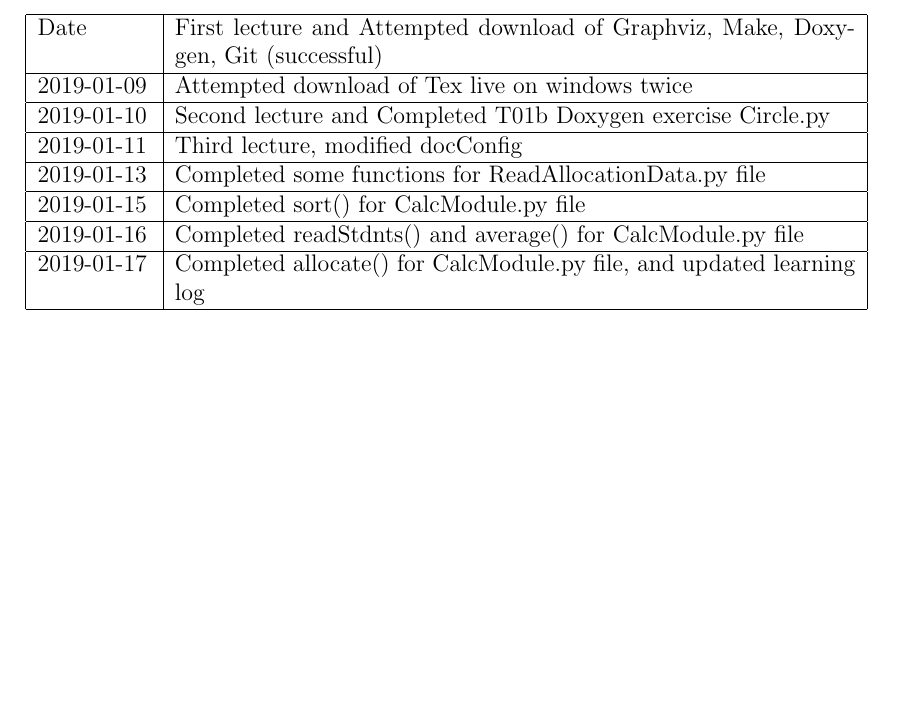
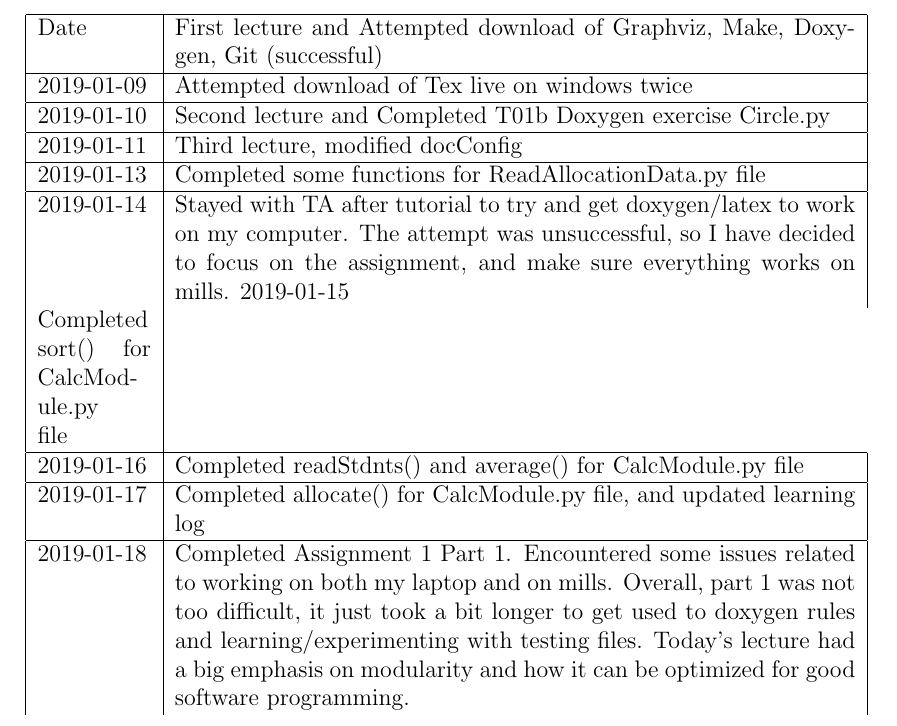
Before and after one commit to ipa-1/2ME3_Software_Design, a LaTeX document (LearningLog/log.tex): part of the page, cut so that both start at the same text, the shorter picture padded with empty space. Compiled offline with pdfLaTeX.

Commit message:
Updated learning log

```diff
--- a/LearningLog/log.tex
+++ b/LearningLog/log.tex
@@ -18,12 +18,14 @@
  \hline
  2019-01-13 &Completed some functions for ReadAllocationData.py file \\
  \hline
+ 2019-01-14 &Stayed with TA after tutorial to try and get doxygen/latex to work on my computer. The attempt was unsuccessful, so I have decided to focus on the assignment, and make sure everything works on mills.
  2019-01-15 &Completed sort() for CalcModule.py file \\
  \hline
  2019-01-16 &Completed readStdnts() and average() for CalcModule.py file \\
  \hline
  2019-01-17 &Completed allocate() for CalcModule.py file, and updated learning log \\
  \hline
+ 2019-01-18 &Completed Assignment 1 Part 1. Encountered some issues related to working on both my laptop and on mills. Overall, part 1 was not too difficult, it just took a bit longer to get used to doxygen rules and learning/experimenting with testing files. Today's lecture had a big emphasis on modularity and how it can be optimized for good software programming.
 \end{tabular}
 
 
```
